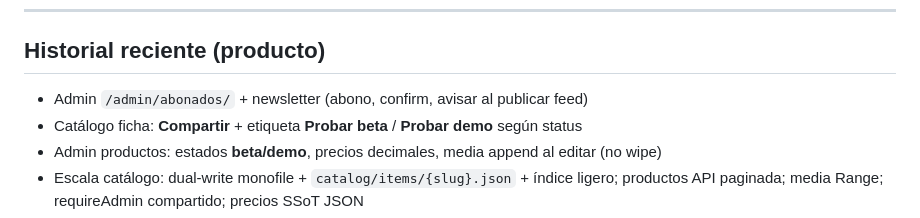
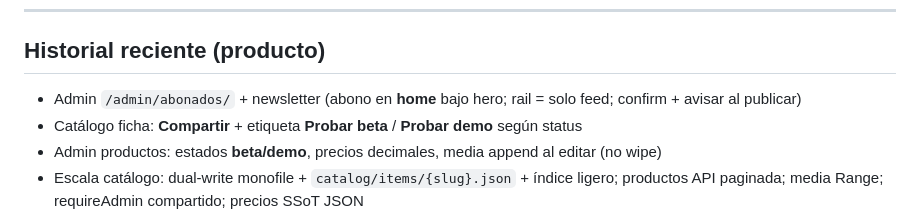
Before and after one commit to mutoit/nimpoStudio, a Markdown page: docs/estado.md, the part around the change. Rendered like a GitHub page.

Commit message:
docs: abono novedades en home, rail solo feed

```diff
--- a/docs/estado.md
+++ b/docs/estado.md
@@ -237,7 +237,7 @@ Código: `src/lib/library-browser/bind.ts` (mixer), `LibraryBrowser.astro` / `Mu
 
 ## Historial reciente (producto)
 
-- Admin `/admin/abonados/` + newsletter (abono, confirm, avisar al publicar feed)
+- Admin `/admin/abonados/` + newsletter (abono en **home** bajo hero; rail = solo feed; confirm + avisar al publicar)
 - Catálogo ficha: **Compartir** + etiqueta **Probar beta** / **Probar demo** según status
 - Admin productos: estados **beta/demo**, precios decimales, media append al editar (no wipe)
 - Escala catálogo: dual-write monofile + `catalog/items/{slug}.json` + índice ligero; productos API paginada; media Range; requireAdmin compartido; precios SSoT JSON
```
